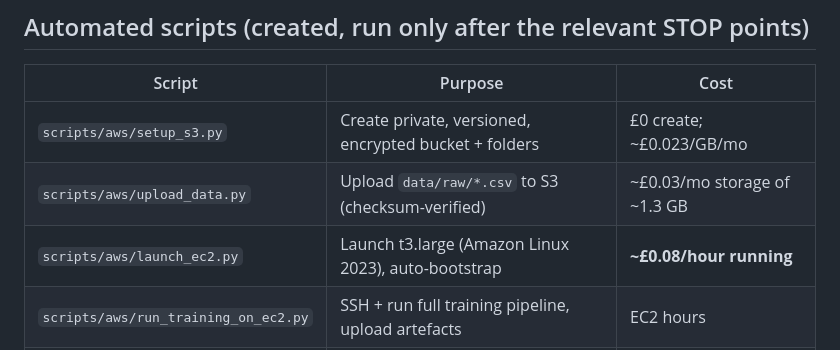
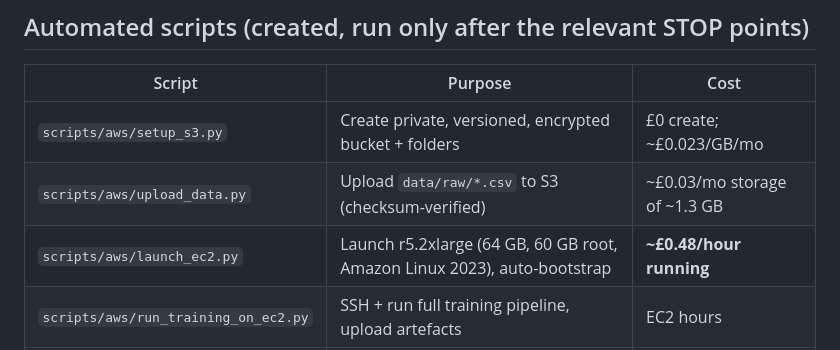
Before and after one commit to sgurram15/fraud-detection, a Markdown page: docs/AWS_SETUP.md, the part around the change. GitHub-like rendering.

```diff
--- a/docs/AWS_SETUP.md
+++ b/docs/AWS_SETUP.md
@@ -83,7 +83,7 @@ Run `python scripts/aws/setup_s3.py`. It creates:
 |---|---|---|
 | `scripts/aws/setup_s3.py` | Create private, versioned, encrypted bucket + folders | £0 create; ~£0.023/GB/mo |
 | `scripts/aws/upload_data.py` | Upload `data/raw/*.csv` to S3 (checksum-verified) | ~£0.03/mo storage of ~1.3 GB |
-| `scripts/aws/launch_ec2.py` | Launch t3.large (Amazon Linux 2023), auto-bootstrap | **~£0.08/hour running** |
+| `scripts/aws/launch_ec2.py` | Launch r5.2xlarge (64 GB, 60 GB root, Amazon Linux 2023), auto-bootstrap | **~£0.48/hour running** |
 | `scripts/aws/run_training_on_ec2.py` | SSH + run full training pipeline, upload artefacts | EC2 hours |
 | `scripts/aws/stop_ec2.py` | Stop the tagged instance (confirm first) | stops the bill |
 
```
Also changed, not shown: README.md (+1 -1 lines).
